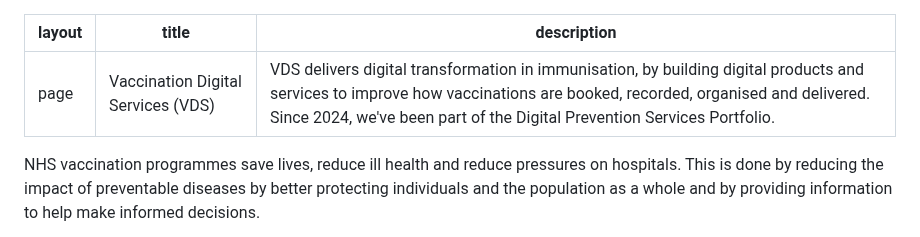
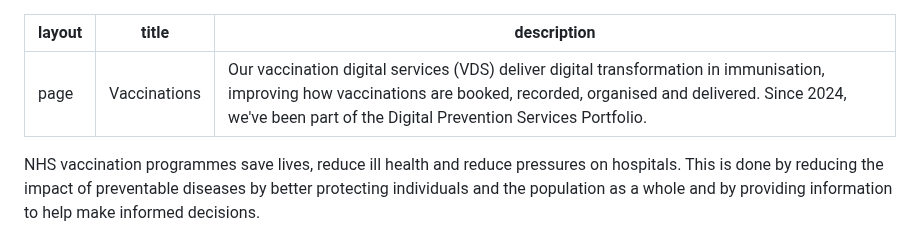
Before and after one commit to NHSDigital/digital-prevention-services-portfolio, a Markdown page: app/vaccinations.md, the part around the change. Drawn GitHub-style.

Commit message:
Shorten the page title for Vaccinations (#74)
This makes the page title consistent with the navigation menu, and with
the Screening page.

Vaccination digital services (VDS) term is still mentioned in the intro.

Spun out from #73 and agreed in
https://github.com/NHSDigital/digital-prevention-services-portfolio/pull/73#issuecomment-3586068578

```diff
--- a/app/vaccinations.md
+++ b/app/vaccinations.md
@@ -1,7 +1,7 @@
 ---
 layout: page
-title: Vaccination Digital Services (VDS)
-description: VDS delivers digital transformation in immunisation, by building digital products and services to improve how vaccinations are booked, recorded, organised and delivered. Since 2024, we've been part of the Digital Prevention Services Portfolio.
+title: Vaccinations
+description: Our vaccination digital services (VDS) deliver digital transformation in immunisation, improving how vaccinations are booked, recorded, organised and delivered. Since 2024, we've been part of the Digital Prevention Services Portfolio.
 ---
 
 NHS vaccination programmes save lives, reduce ill health and reduce pressures on hospitals. This is done by reducing the impact of preventable diseases by better protecting individuals and the population as a whole and by providing information to help make informed decisions.
```
